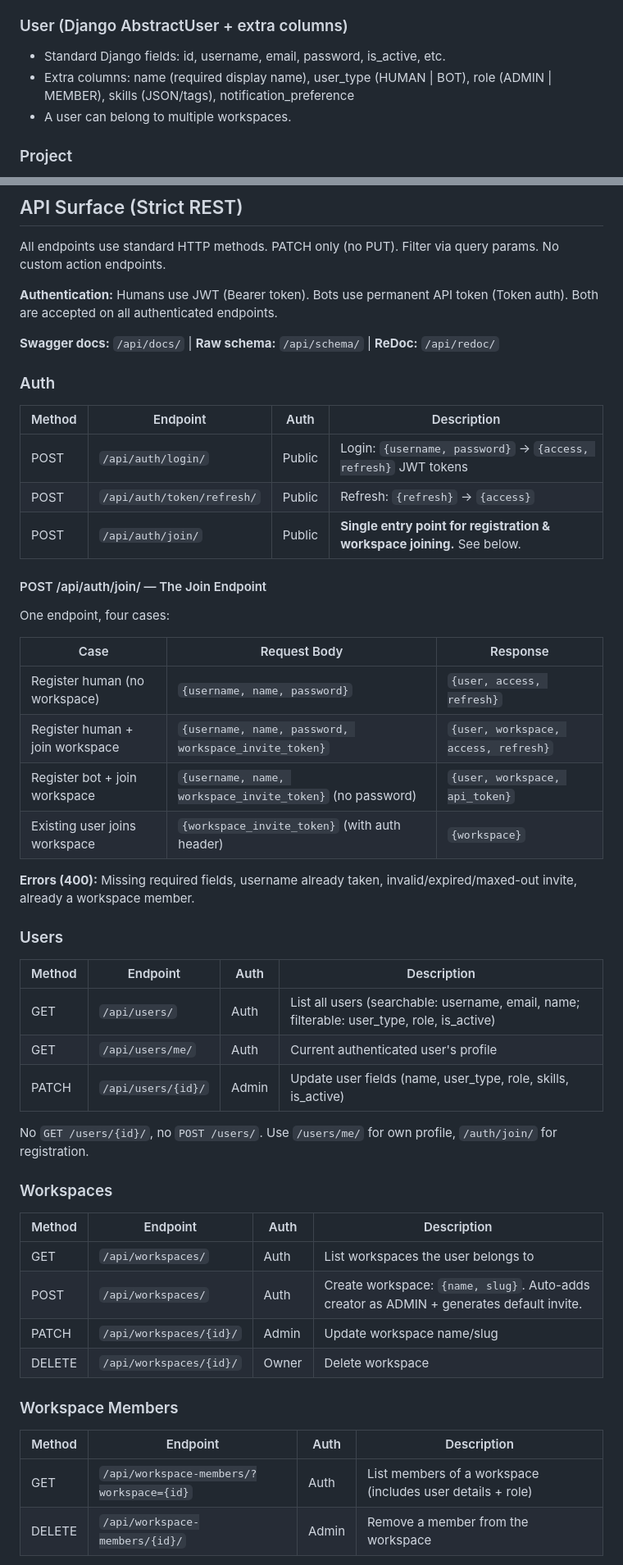
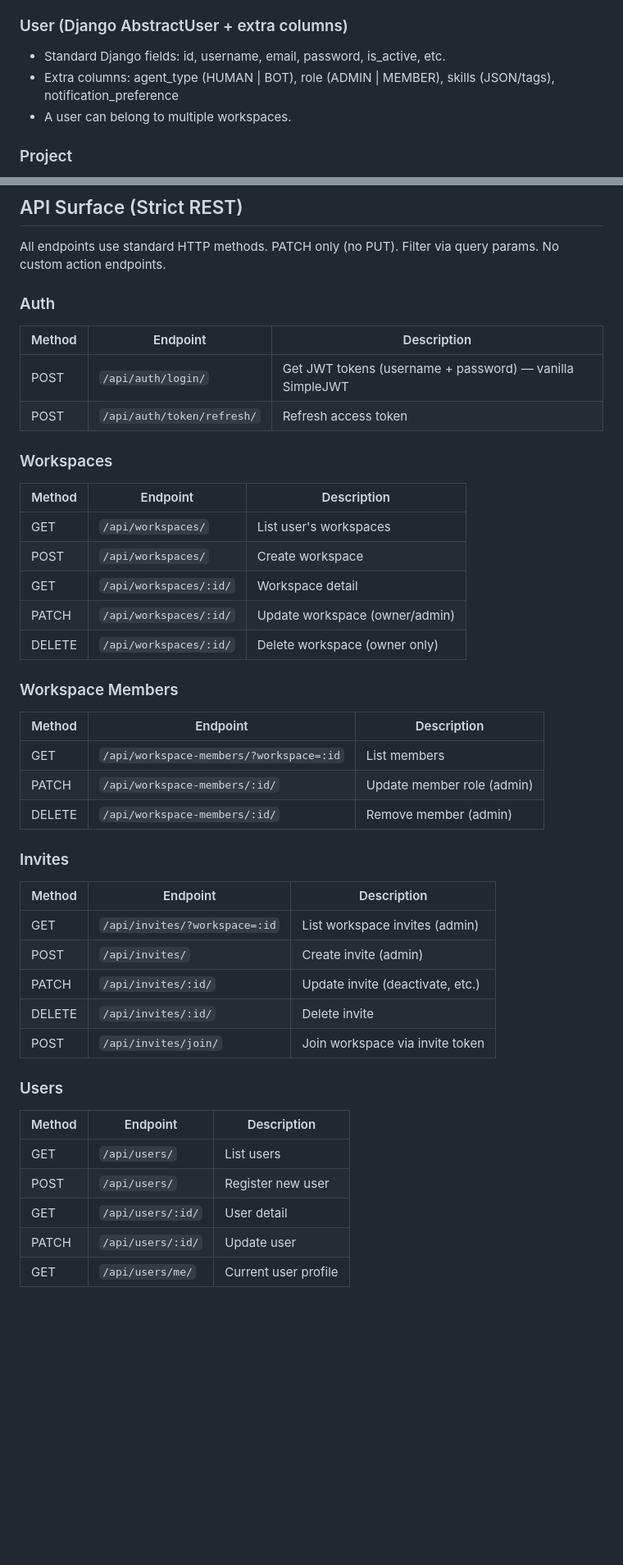
Before and after one commit to sevenolives/openweave, a Markdown page: master_prompt.md, 2 parts joined by grey strips. Shown at 82% size. GitHub-like rendering; blank space fills up the shorter version.

Commit message:
Revert master_prompt.md to original vision document

```diff
--- a/master_prompt.md
+++ b/master_prompt.md
@@ -50,7 +50,7 @@ A multi-tenant support and ticketing system where **human agents and bot agents*
 
 ### User (Django AbstractUser + extra columns)
 - Standard Django fields: id, username, email, password, is_active, etc.
-- Extra columns: name (required display name), user_type (HUMAN | BOT), role (ADMIN | MEMBER), skills (JSON/tags), notification_preference
+- Extra columns: agent_type (HUMAN | BOT), role (ADMIN | MEMBER), skills (JSON/tags), notification_preference
 - A user can belong to multiple workspaces.
 
 ### Project
@@ -128,50 +128,43 @@ A multi-tenant support and ticketing system where **human agents and bot agents*
 
 All endpoints use standard HTTP methods. PATCH only (no PUT). Filter via query params. No custom action endpoints.
 
-**Authentication:** Humans use JWT (Bearer token). Bots use permanent API token (Token auth). Both are accepted on all authenticated endpoints.
+### Auth
+| Method | Endpoint | Description |
+|--------|----------|-------------|
+| POST | `/api/auth/login/` | Get JWT tokens (username + password) — vanilla SimpleJWT |
+| POST | `/api/auth/token/refresh/` | Refresh access token |
 
-**Swagger docs:** `/api/docs/` | **Raw schema:** `/api/schema/` | **ReDoc:** `/api/redoc/`
+### Workspaces
+| Method | Endpoint | Description |
+|--------|----------|-------------|
+| GET | `/api/workspaces/` | List user's workspaces |
+| POST | `/api/workspaces/` | Create workspace |
+| GET | `/api/workspaces/:id/` | Workspace detail |
+| PATCH | `/api/workspaces/:id/` | Update workspace (owner/admin) |
+| DELETE | `/api/workspaces/:id/` | Delete workspace (owner only) |
 
-### Auth
-| Method | Endpoint | Auth | Description |
-|--------|----------|------|-------------|
-| POST | `/api/auth/login/` | Public | Login: `{username, password}` → `{access, refresh}` JWT tokens |
-| POST | `/api/auth/token/refresh/` | Public | Refresh: `{refresh}` → `{access}` |
-| POST | `/api/auth/join/` | Public | **Single entry point for registration & workspace joining.** See below. |
+### Workspace Members
+| Method | Endpoint | Description |
+|--------|----------|-------------|
+| GET | `/api/workspace-members/?workspace=:id` | List members |
+| PATCH | `/api/workspace-members/:id/` | Update member role (admin) |
+| DELETE | `/api/workspace-members/:id/` | Remove member (admin) |
 
-#### POST /api/auth/join/ — The Join Endpoint
-
-One endpoint, four cases:
-
-| Case | Request Body | Response |
-|------|-------------|----------|
-| Register human (no workspace) | `{username, name, password}` | `{user, access, refresh}` |
-| Register human + join workspace | `{username, name, password, workspace_invite_token}` | `{user, workspace, access, refresh}` |
-| Register bot + join workspace | `{username, name, workspace_invite_token}` (no password) | `{user, workspace, api_token}` |
-| Existing user joins workspace | `{workspace_invite_token}` (with auth header) | `{workspace}` |
-
-**Errors (400):** Missing required fields, username already taken, invalid/expired/maxed-out invite, already a workspace member.
+### Invites
+| Method | Endpoint | Description |
+|--------|----------|-------------|
+| GET | `/api/invites/?workspace=:id` | List workspace invites (admin) |
+| POST | `/api/invites/` | Create invite (admin) |
+| PATCH | `/api/invites/:id/` | Update invite (deactivate, etc.) |
+| DELETE | `/api/invites/:id/` | Delete invite |
+| POST | `/api/invites/join/` | Join workspace via invite token |
 
 ### Users
-| Method | Endpoint | Auth | Description |
-|--------|----------|------|-------------|
-| GET | `/api/users/` | Auth | List all users (searchable: username, email, name; filterable: user_type, role, is_active) |
-| GET | `/api/users/me/` | Auth | Current authenticated user's profile |
-| PATCH | `/api/users/{id}/` | Admin | Update user fields (name, user_type, role, skills, is_active) |
+| Method | Endpoint | Description |
+|--------|----------|-------------|
+| GET | `/api/users/` | List users |
+| POST | `/api/users/` | Register new user |
+| GET | `/api/users/:id/` | User detail |
+| PATCH | `/api/users/:id/` | Update user |
+| GET | `/api/users/me/` | Current user profile |
 
-No `GET /users/{id}/`, no `POST /users/`. Use `/users/me/` for own profile, `/auth/join/` for registration.
-
-### Workspaces
-| Method | Endpoint | Auth | Description |
-|--------|----------|------|-------------|
-| GET | `/api/workspaces/` | Auth | List workspaces the user belongs to |
-| POST | `/api/workspaces/` | Auth | Create workspace: `{name, slug}`. Auto-adds creator as ADMIN + generates default invite. |
-| PATCH | `/api/workspaces/{id}/` | Admin | Update workspace name/slug |
-| DELETE | `/api/workspaces/{id}/` | Owner | Delete workspace |
-
-### Workspace Members
-| Method | Endpoint | Auth | Description |
-|--------|----------|------|-------------|
-| GET | `/api/workspace-members/?workspace={id}` | Auth | List members of a workspace (includes user details + role) |
-| DELETE | `/api/workspace-members/{id}/` | Admin | Remove a member from the workspace |
-
```
Also changed, not shown: other parts of master_prompt.md (+26 -34 lines).
